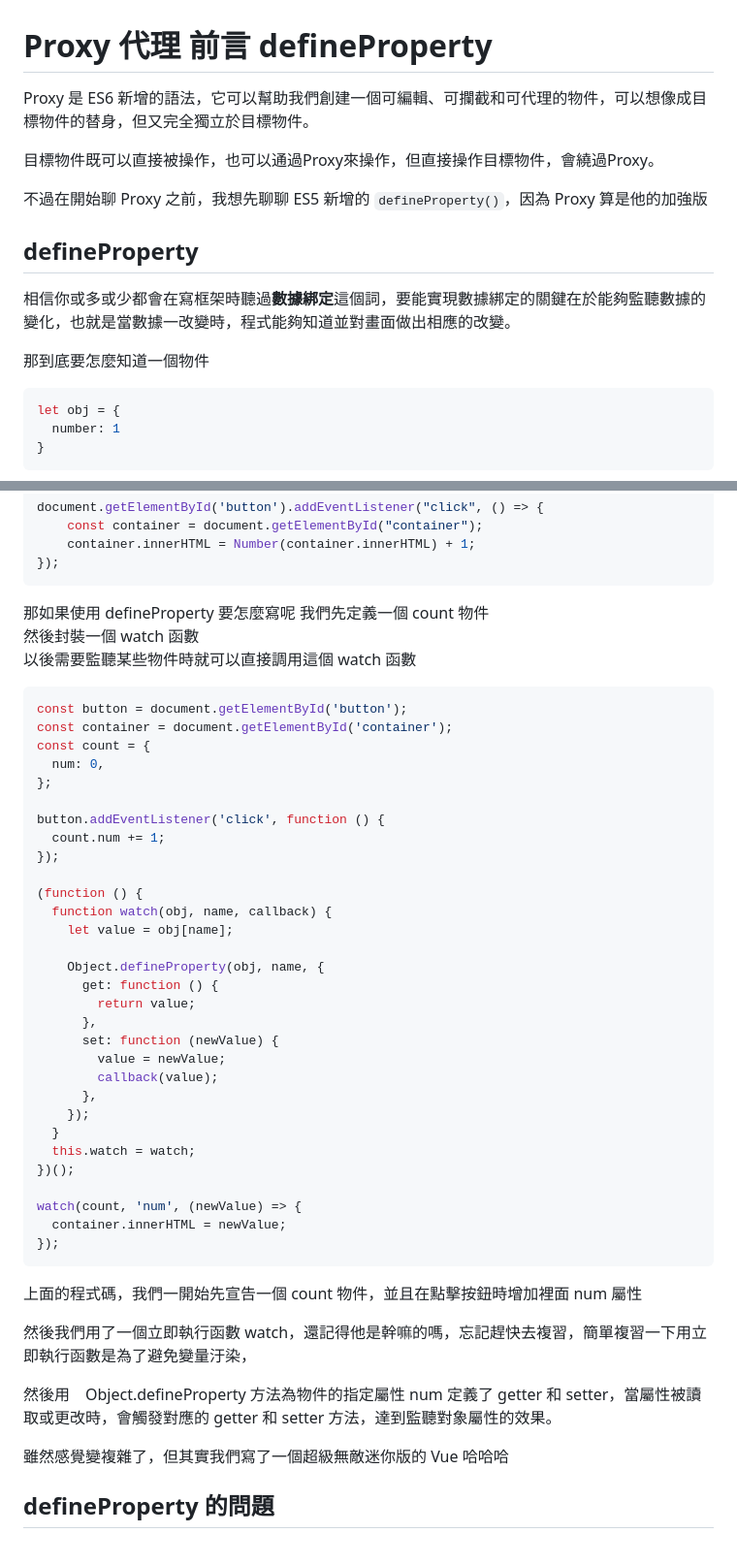
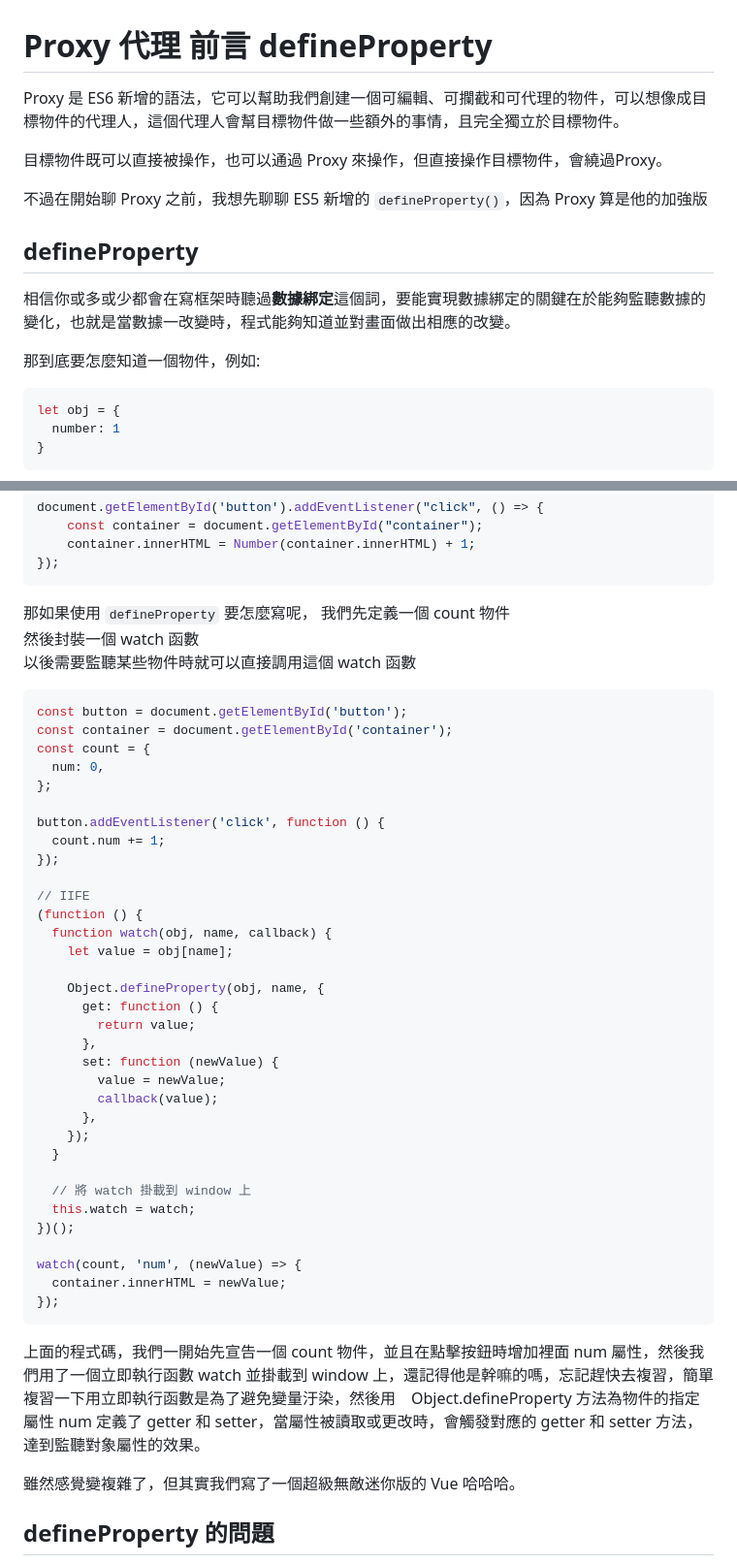
Before and after one commit to thisWeb1225/JS-Fundamental, a Markdown page: 4-proxy/1-defineProperty.md, 2 parts joined by grey strips. Shown: that part at 97% size. Drawn GitHub-style.

Commit message:
:memo: Docs: Modify the description

````diff
--- a/4-proxy/1-defineProperty.md
+++ b/4-proxy/1-defineProperty.md
@@ -1,14 +1,14 @@
 # Proxy 代理 前言 defineProperty
-Proxy 是 ES6 新增的語法，它可以幫助我們創建一個可編輯、可攔截和可代理的物件，可以想像成目標物件的替身，但又完全獨立於目標物件。
+Proxy 是 ES6 新增的語法，它可以幫助我們創建一個可編輯、可攔截和可代理的物件，可以想像成目標物件的代理人，這個代理人會幫目標物件做一些額外的事情，且完全獨立於目標物件。
 
-目標物件既可以直接被操作，也可以通過Proxy來操作，但直接操作目標物件，會繞過Proxy。
+目標物件既可以直接被操作，也可以通過 Proxy 來操作，但直接操作目標物件，會繞過Proxy。
 
 不過在開始聊 Proxy 之前，我想先聊聊 ES5 新增的 `defineProperty()`，因為 Proxy 算是他的加強版
 
 ## defineProperty
 相信你或多或少都會在寫框架時聽過**數據綁定**這個詞，要能實現數據綁定的關鍵在於能夠監聽數據的變化，也就是當數據一改變時，程式能夠知道並對畫面做出相應的改變。
 
-那到底要怎麼知道一個物件
+那到底要怎麼知道一個物件，例如:
 ```js
 let obj = {
   number: 1
@@ -109,7 +104,7 @@ document.getElementById('button').addEventListener("click", () => {
 });
 ```
 
-那如果使用 defineProperty 要怎麼寫呢
+那如果使用 `defineProperty` 要怎麼寫呢，
 我們先定義一個 count 物件
 然後封裝一個 watch 函數
 以後需要監聽某些物件時就可以直接調用這個 watch 函數
@@ -124,6 +119,7 @@ button.addEventListener('click', function () {
   count.num += 1;
 });
 
+// IIFE
 (function () {
   function watch(obj, name, callback) {
     let value = obj[name];
@@ -138,6 +134,8 @@ button.addEventListener('click', function () {
       },
     });
   }
+
+  // 將 watch 掛載到 window 上
   this.watch = watch;
 })();
 
@@ -145,13 +143,9 @@ watch(count, 'num', (newValue) => {
   container.innerHTML = newValue;
 });
 ```
-上面的程式碼，我們一開始先宣告一個 count 物件，並且在點擊按鈕時增加裡面 num 屬性
+上面的程式碼，我們一開始先宣告一個 count 物件，並且在點擊按鈕時增加裡面 num 屬性，然後我們用了一個立即執行函數 watch 並掛載到 window 上，還記得他是幹嘛的嗎，忘記趕快去複習，簡單複習一下用立即執行函數是為了避免變量汙染，然後用　Object.defineProperty 方法為物件的指定屬性 num 定義了 getter 和 setter，當屬性被讀取或更改時，會觸發對應的 getter 和 setter 方法，達到監聽對象屬性的效果。
 
-然後我們用了一個立即執行函數 watch，還記得他是幹嘛的嗎，忘記趕快去複習，簡單複習一下用立即執行函數是為了避免變量汙染，
-
-然後用　Object.defineProperty 方法為物件的指定屬性 num 定義了 getter 和 setter，當屬性被讀取或更改時，會觸發對應的 getter 和 setter 方法，達到監聽對象屬性的效果。
-
-雖然感覺變複雜了，但其實我們寫了一個超級無敵迷你版的 Vue 哈哈哈
+雖然感覺變複雜了，但其實我們寫了一個超級無敵迷你版的 Vue 哈哈哈。
 
 ## defineProperty 的問題
 defineProperty 是 vue2 數據綁定的底層原理
````
Also changed, not shown: other parts of 4-proxy/1-defineProperty.md (+0 -5 lines).
